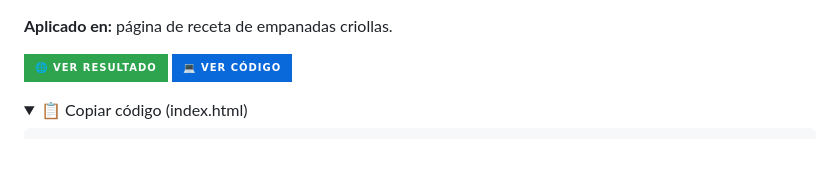
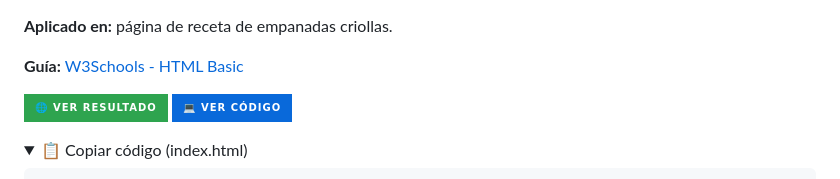
Before and after one commit to LautaroSantiago/Programacion_III, a Markdown page: README.md, the part around the change. GitHub-like rendering; folded sections open; badges without logos; blank space fills up the shorter version.

Commit message:
Agregofuente W3Schools

```diff
--- a/README.md
+++ b/README.md
@@ -18,6 +18,8 @@ Repositorio de la cursada de Programación III (Frontend: HTML, CSS, JS) en UTN
 - Buenas prácticas: `alt` en imágenes, optimización de peso, código semántico
 
 **Aplicado en:** página de receta de empanadas criollas.
+
+**Guía:** [W3Schools - HTML Basic](https://www.w3schools.com/html/html_basic.asp)
 
 [![Ver resultado](https://img.shields.io/badge/🌐_Ver_resultado-2ea44f?style=for-the-badge)](https://htmlpreview.github.io/?https://github.com/LautaroSantiago/Programacion_III/blob/master/1%C2%B0%20Clase%20-%20(Receta)/index.html)
 [![Ver código](https://img.shields.io/badge/💻_Ver_código-0969da?style=for-the-badge)](https://github.com/LautaroSantiago/Programacion_III/blob/master/1%C2%B0%20Clase%20-%20(Receta)/index.html)
```
